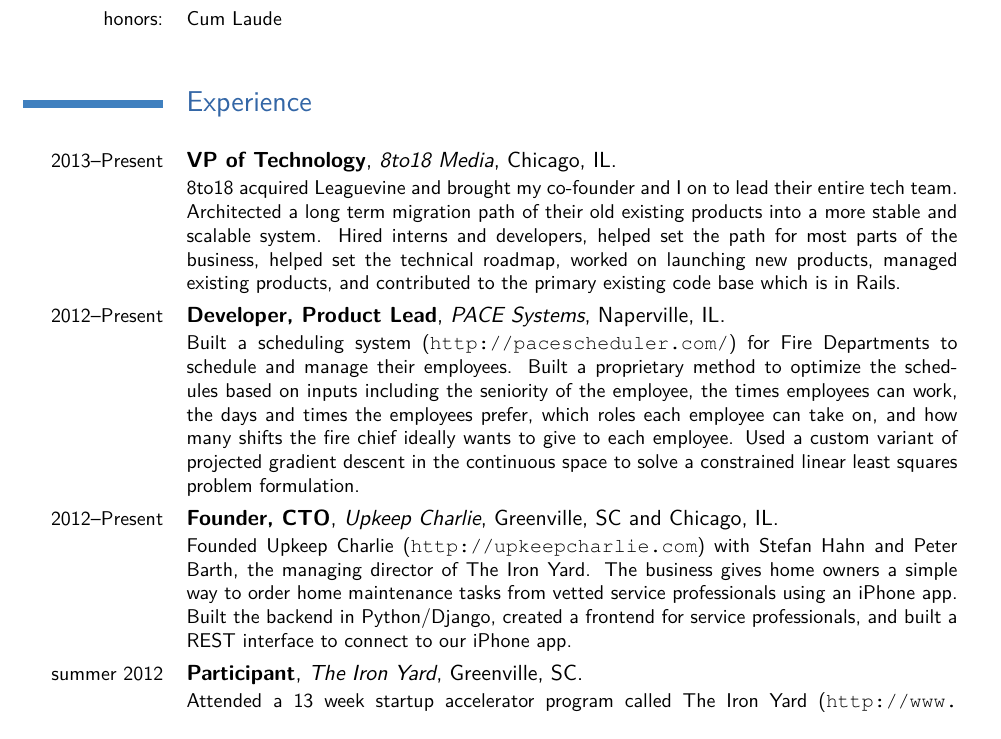
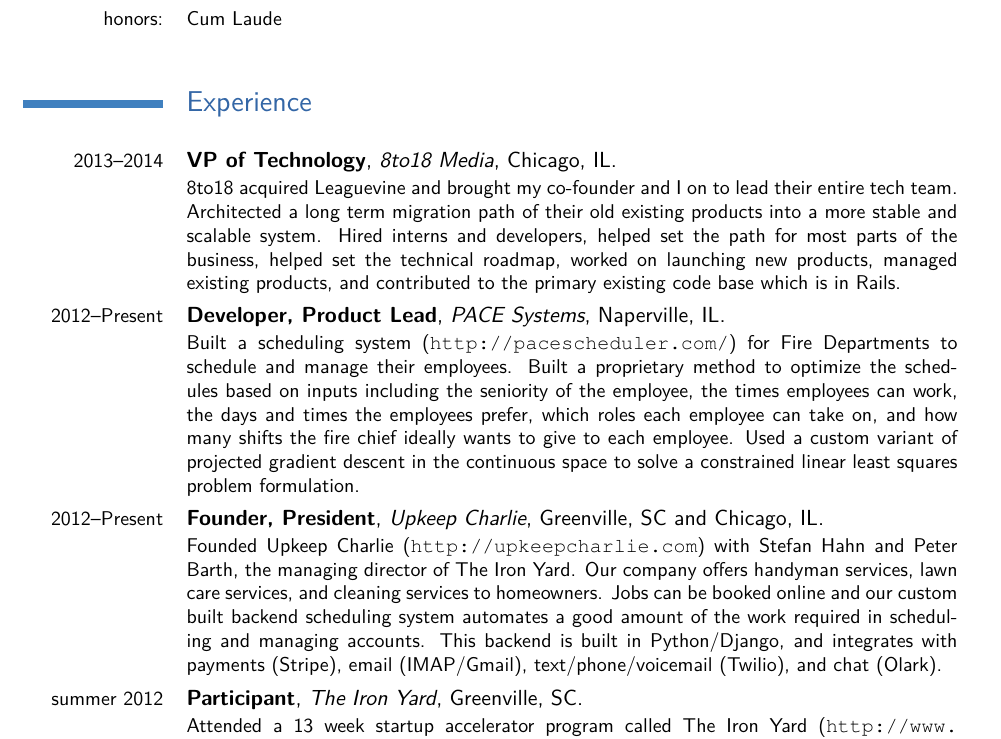
Before and after one commit to mliu7/latex-moderncv, a LaTeX CV (mark_liu_resume.tex): part of page 1 of 4, cut so that both start at the same text. Compiled offline with pdfLaTeX.

Commit message:
Updated some content in my resume.

```diff
--- a/mark_liu_resume.tex
+++ b/mark_liu_resume.tex
@@ -57,7 +57,7 @@
 
 \section{Experience}
 
-\cventry{2013--Present}{VP of Technology}{8to18 Media}{Chicago, IL}{}{
+\cventry{2013--2014}{VP of Technology}{8to18 Media}{Chicago, IL}{}{
 8to18 acquired Leaguevine and brought my co-founder and I on to lead their entire tech team.
 Architected a long term migration path of their old existing products into a more stable and scalable system.
 Hired interns and developers, helped set the path for most parts of the business, helped set the technical roadmap, worked on launching new products, managed existing products, and contributed to the primary existing code base which is in Rails.
@@ -69,10 +69,11 @@
 Used a custom variant of projected gradient descent in the continuous space to solve a constrained linear least squares problem formulation.
 }
 
-\cventry{2012--Present}{Founder, CTO}{Upkeep Charlie}{Greenville, SC and Chicago, IL}{}{
+\cventry{2012--Present}{Founder, President}{Upkeep Charlie}{Greenville, SC and Chicago, IL}{}{
 Founded Upkeep Charlie (\url{http://upkeepcharlie.com}) with Stefan Hahn and Peter Barth, the managing director of The Iron Yard.
-The business gives home owners a simple way to order home maintenance tasks from vetted service professionals using an iPhone app.
-Built the backend in Python/Django, created a frontend for service professionals, and built a REST interface to connect to our iPhone app.
+Our company offers handyman services, lawn care services, and cleaning services to homeowners.
+Jobs can be booked online and our custom built backend scheduling system automates a good amount of the work required in scheduling and managing accounts.
+This backend is built in Python/Django, and integrates with payments (Stripe), email (IMAP/Gmail), text/phone/voicemail (Twilio), and chat (Olark).
 }
 
 \cventry{summer 2012}{Participant}{The Iron Yard}{Greenville, SC}{}{
```
Also changed, not shown: mark_liu_resume.pdf.
